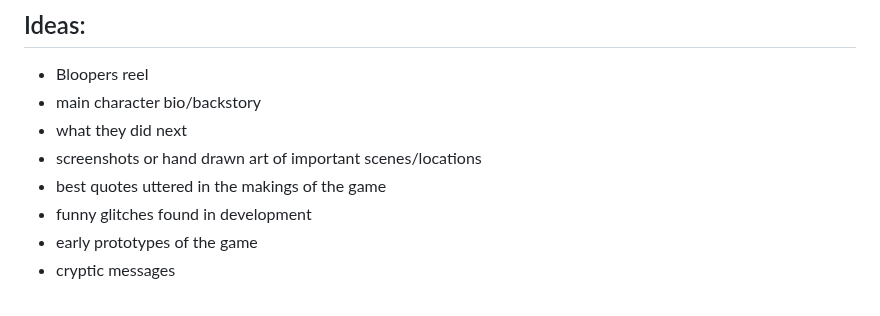
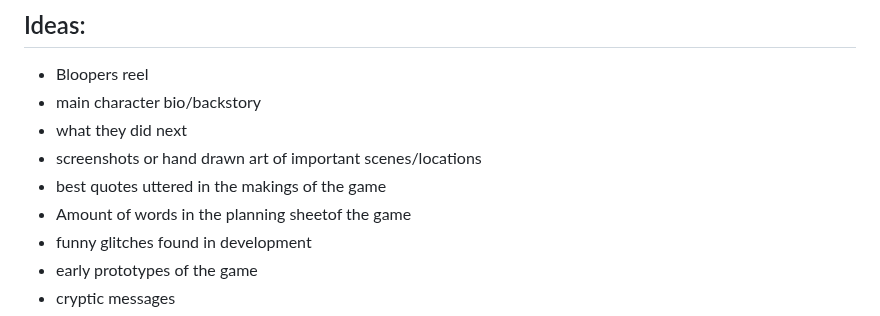
Before and after one commit to Tsunami014/Blaze-Sudio, a Markdown page: credits.md, the part around the change. Drawn GitHub-style.

```diff
--- a/credits.md
+++ b/credits.md
@@ -4,6 +4,7 @@
  - what they did next
  - screenshots or hand drawn art of important scenes/locations
  - best quotes uttered in the makings of the game
+ - Amount of words in the planning sheetof the game
  - funny glitches found in development
  - early prototypes of the game
  - cryptic messages
```
Also changed, not shown: progress.md (+6 -1 lines).
